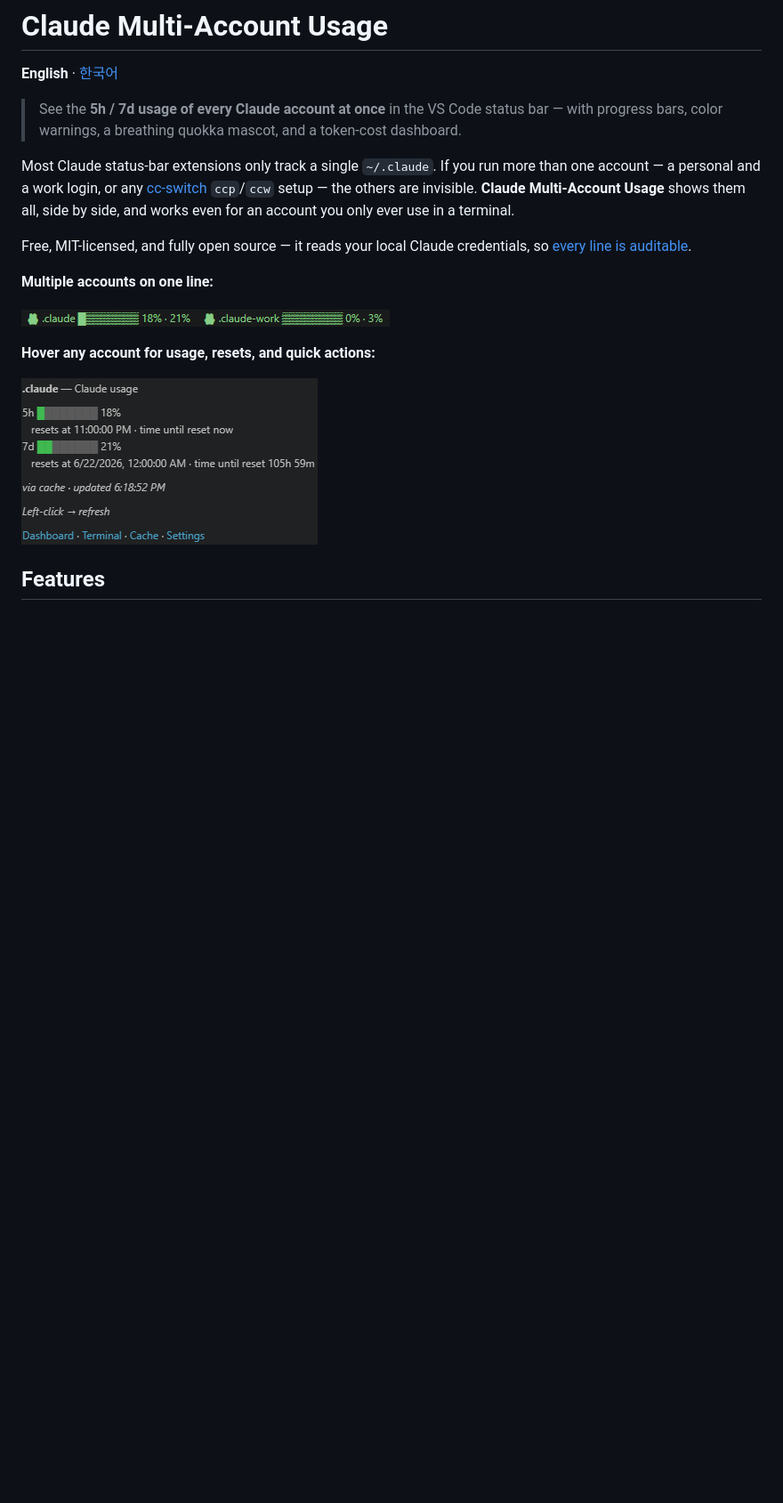
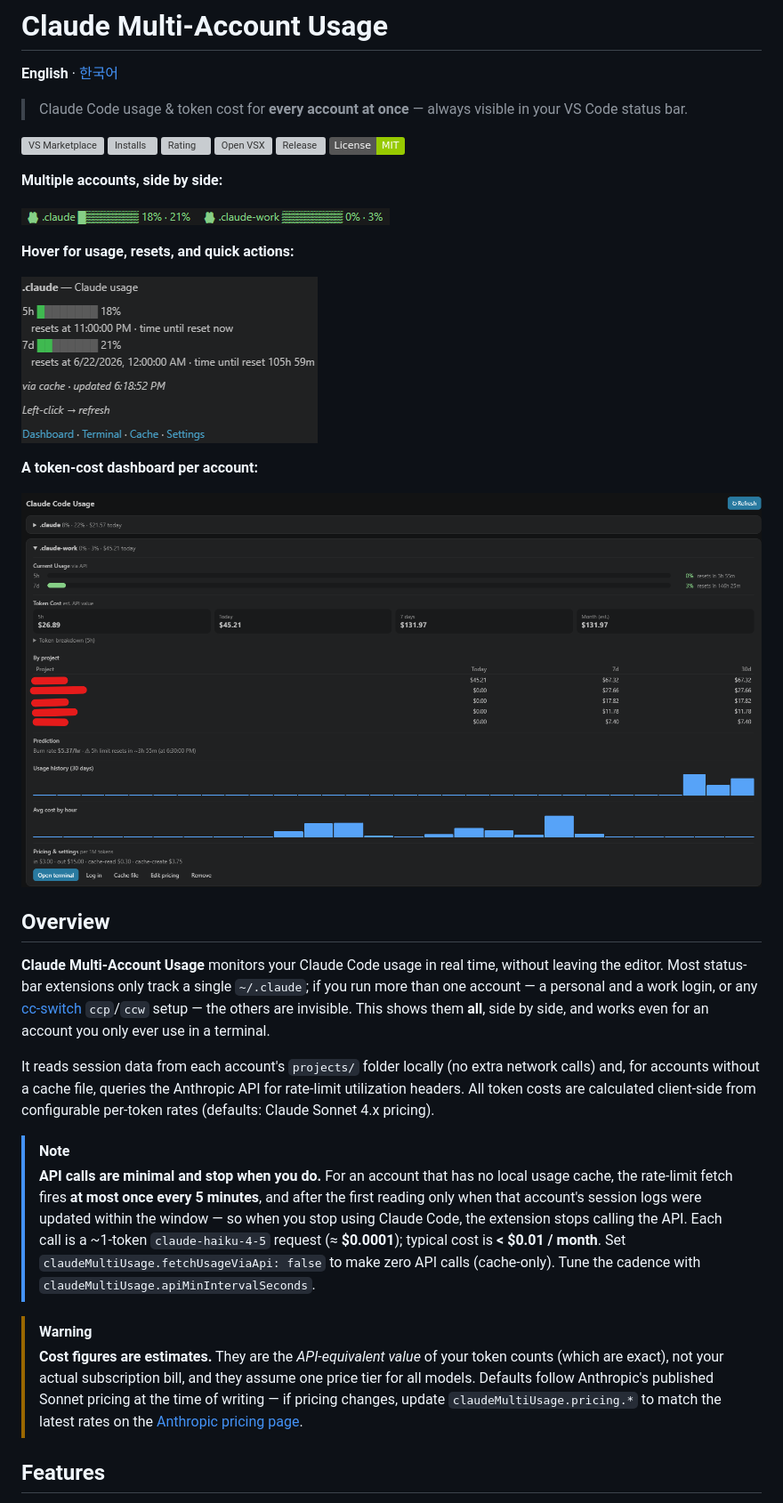
Before and after one commit to southglory/claude-usage-bar, a Markdown page: README.md, the part around one of its changes. Shown at 89% size. GitHub-like rendering; pictures changed too: images/dashboard.png (added); badges without logos; blank space fills up the shorter version; grey boxes are pictures that could not be loaded.

```diff
--- a/README.md
+++ b/README.md
@@ -2,23 +2,56 @@
 
 **English** · [한국어](README.ko.md)
 
-> See the **5h / 7d usage of every Claude account at once** in the VS Code status bar — with progress bars, color warnings, a breathing quokka mascot, and a token-cost dashboard.
+> Claude Code usage & token cost for **every account at once** — always visible in your VS Code status bar.
 
-Most Claude status-bar extensions only track a single `~/.claude`. If you run more
-than one account — a personal and a work login, or any [cc-switch](https://github.com/farion1231/cc-switch)
-`ccp`/`ccw` setup — the others are invisible. **Claude Multi-Account Usage** shows
-them all, side by side, and works even for an account you only ever use in a terminal.
+[![VS Marketplace](https://img.shields.io/visual-studio-marketplace/v/southglory.claude-multi-usage?label=VS%20Marketplace&logo=visualstudiocode&color=2d7d9a)](https://marketplace.visualstudio.com/items?itemName=southglory.claude-multi-usage)
+[![Installs](https://img.shields.io/visual-studio-marketplace/i/southglory.claude-multi-usage?color=2d7d9a)](https://marketplace.visualstudio.com/items?itemName=southglory.claude-multi-usage)
+[![Rating](https://img.shields.io/visual-studio-marketplace/r/southglory.claude-multi-usage?color=2d7d9a)](https://marketplace.visualstudio.com/items?itemName=southglory.claude-multi-usage)
+[![Open VSX](https://img.shields.io/open-vsx/v/southglory/claude-multi-usage?label=Open%20VSX&color=c160ef)](https://open-vsx.org/extension/southglory/claude-multi-usage)
+[![Release](https://img.shields.io/github/v/release/southglory/claude-usage-bar?color=4e94ce)](https://github.com/southglory/claude-usage-bar/releases)
+[![License: MIT](https://img.shields.io/badge/License-MIT-green.svg)](LICENSE)
 
-Free, MIT-licensed, and fully open source — it reads your local Claude credentials, so
-[every line is auditable](#privacy--why-its-open-source).
-
-**Multiple accounts on one line:**
+**Multiple accounts, side by side:**
 
 ![Multiple Claude accounts in the status bar](images/statusbar.png)
 
-**Hover any account for usage, resets, and quick actions:**
+**Hover for usage, resets, and quick actions:**
 
 ![Hover tooltip: usage bars, resets, and Dashboard / Terminal / Cache / Settings](images/tooltip.png)
+
+**A token-cost dashboard per account:**
+
+![Dashboard: usage, token cost, by-project, burn rate, and history](images/dashboard.png)
+
+## Overview
+
+**Claude Multi-Account Usage** monitors your Claude Code usage in real time, without
+leaving the editor. Most status-bar extensions only track a single `~/.claude`; if you
+run more than one account — a personal and a work login, or any
+[cc-switch](https://github.com/farion1231/cc-switch) `ccp`/`ccw` setup — the others are
+invisible. This shows them **all**, side by side, and works even for an account you only
+ever use in a terminal.
+
+It reads session data from each account's `projects/` folder locally (no extra network
+calls) and, for accounts without a cache file, queries the Anthropic API for rate-limit
+utilization headers. All token costs are calculated client-side from configurable
+per-token rates (defaults: Claude Sonnet 4.x pricing).
+
+> [!NOTE]
+> **API calls are minimal and stop when you do.** For an account that has no local
+> usage cache, the rate-limit fetch fires **at most once every 5 minutes**, and after
+> the first reading only when that account's session logs were updated within the
+> window — so when you stop using Claude Code, the extension stops calling the API.
+> Each call is a ~1-token `claude-haiku-4-5` request (≈ **$0.0001**); typical cost is
+> **< $0.01 / month**. Set `claudeMultiUsage.fetchUsageViaApi: false` to make zero API
+> calls (cache-only). Tune the cadence with `claudeMultiUsage.apiMinIntervalSeconds`.
+
+> [!WARNING]
+> **Cost figures are estimates.** They are the *API-equivalent value* of your token
+> counts (which are exact), not your actual subscription bill, and they assume one price
+> tier for all models. Defaults follow Anthropic's published Sonnet pricing at the time
+> of writing — if pricing changes, update `claudeMultiUsage.pricing.*` to match the
+> latest rates on the [Anthropic pricing page](https://www.anthropic.com/pricing).
 
 ## Features
 
```
Also changed, not shown: other parts of README.md (+45 -77 lines), README.ko.md (+79 -82 lines), 2 other files.
